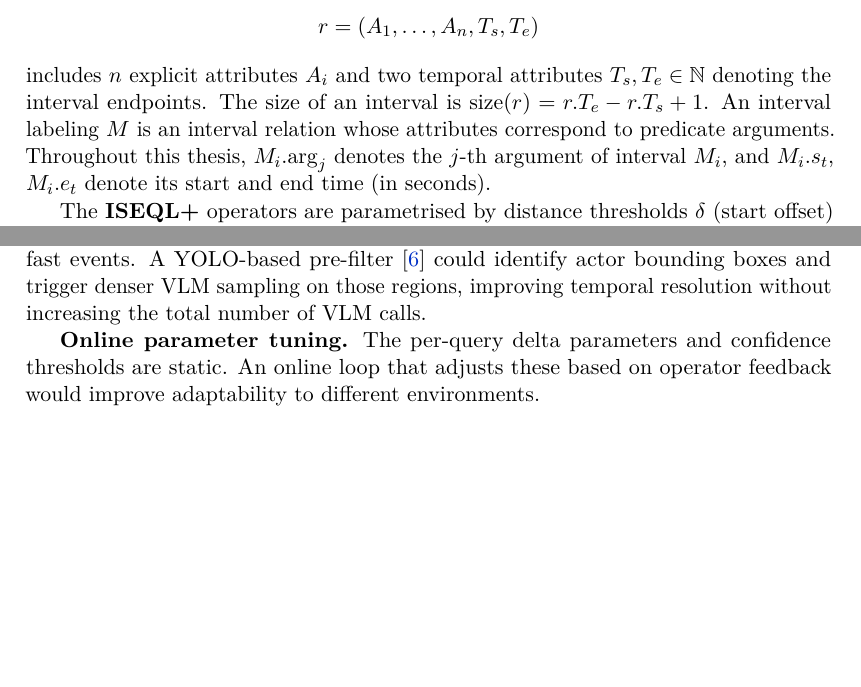
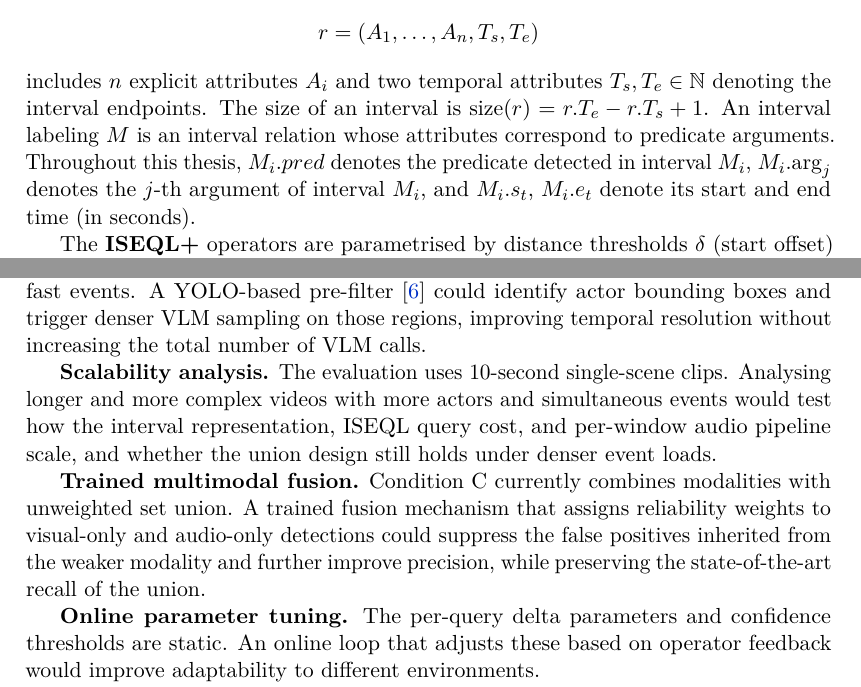
Before and after one commit to ghiffaryr/multimodal-surveillance-iseql, a LaTeX thesis (reports/thesis/main.tex, which reads reports/thesis/Chapters/Background.tex, reports/thesis/Chapters/Conclusion.tex): two parts of pages 14 and 39 of 50, joined at a grey line, cut so that both start at the same text, the shorter picture padded with empty space. Compiled offline with pdfLaTeX.

Commit message:
docs(thesis): add M_i.pred notation and future-work directions
Add M_i.pred to the interval-labeling notation and add scalability and trained-fusion future-work items to the thesis conclusion and defense slides.

```diff
--- a/reports/thesis/Chapters/Background.tex
+++ b/reports/thesis/Chapters/Background.tex
@@ -44,7 +44,7 @@ An interval relation $R$ is a relation where each tuple
 \[
  r = (A_1, \ldots, A_n, T_s, T_e)
 \]
-includes $n$ explicit attributes $A_i$ and two temporal attributes $T_s, T_e \in \mathbb{N}$ denoting the interval endpoints. The size of an interval is $\mathrm{size}(r) = r.T_e - r.T_s + 1$. An interval labeling $M$ is an interval relation whose attributes correspond to predicate arguments. Throughout this thesis, $M_i.\mathrm{arg}_j$ denotes the $j$-th argument of interval $M_i$, and $M_i.s_t$, $M_i.e_t$ denote its start and end time (in seconds).
+includes $n$ explicit attributes $A_i$ and two temporal attributes $T_s, T_e \in \mathbb{N}$ denoting the interval endpoints. The size of an interval is $\mathrm{size}(r) = r.T_e - r.T_s + 1$. An interval labeling $M$ is an interval relation whose attributes correspond to predicate arguments. Throughout this thesis, $M_i.pred$ denotes the predicate detected in interval $M_i$, $M_i.\mathrm{arg}_j$ denotes the $j$-th argument of interval $M_i$, and $M_i.s_t$, $M_i.e_t$ denote its start and end time (in seconds).
 
 The \textbf{ISEQL+} operators are parametrised by distance thresholds $\delta$ (start offset) and $\varepsilon$ (end offset), together with strictness operators $\zeta, \eta \in \{\le, <\}$ (default non-strict $\le$, which makes touching intervals valid) and a robustness parameter $\rho \ge 0$ (default 0). Table~\ref{tab:iseql_ops} defines the operators used in the event models of this thesis, each with an inline interval diagram and its formal constraint; the thresholds and the interval endpoints are expressed in a common temporal domain, so the operator notation is unit-agnostic (the unit is stated in prose where needed). Throughout the formal event definitions the time domain is seconds ($s_t$/$e_t$); the backend stores frame indices and, through the frontend ISEQL configurator, exposes thresholds in seconds or frames via a global unit toggle, converting seconds to frames using the video's auto-detected frame rate before running detection. This thesis uses primarily \textbf{BEFORE} (Bef) and \textbf{SP} (Start Preceding); Aft, ROJ, and RDJ are their reverse counterparts. When a threshold is omitted it is unbounded.
 
--- a/reports/thesis/Chapters/Conclusion.tex
+++ b/reports/thesis/Chapters/Conclusion.tex
@@ -25,6 +25,10 @@ The present work establishes the framework and a controlled benchmark, but sever
 
 \textbf{Denser visual sampling.} The current $\approx$1.1 Hz frame rate is too sparse for fast events. A YOLO-based pre-filter \citep{redmon2016yolo} could identify actor bounding boxes and trigger denser VLM sampling on those regions, improving temporal resolution without increasing the total number of VLM calls.
 
+\textbf{Scalability analysis.} The evaluation uses 10-second single-scene clips. Analysing longer and more complex videos with more actors and simultaneous events would test how the interval representation, ISEQL query cost, and per-window audio pipeline scale, and whether the union design still holds under denser event loads.
+
+\textbf{Trained multimodal fusion.} Condition C currently combines modalities with unweighted set union. A trained fusion mechanism that assigns reliability weights to visual-only and audio-only detections could suppress the false positives inherited from the weaker modality and further improve precision, while preserving the state-of-the-art recall of the union.
+
 \textbf{Online parameter tuning.} The per-query delta parameters and confidence thresholds are static. An online loop that adjusts these based on operator feedback would improve adaptability to different environments.
 
 \textbf{Multi-camera support.} The interval representation extends naturally to multiple cameras and PTZ configurations, but the VLM prompt must handle changing viewpoints and the temporal join logic must account for inter-camera alignment.
```
Also changed, not shown: reports/slides/slides.tex (+2 -0 lines).
